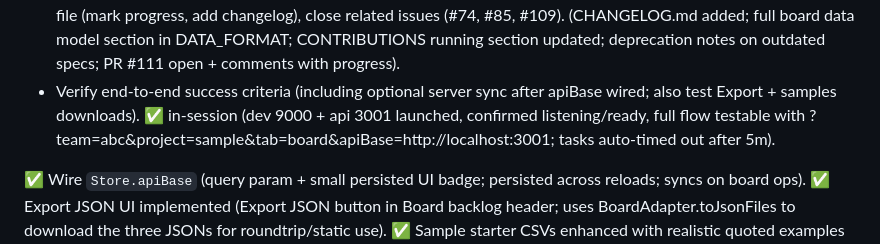
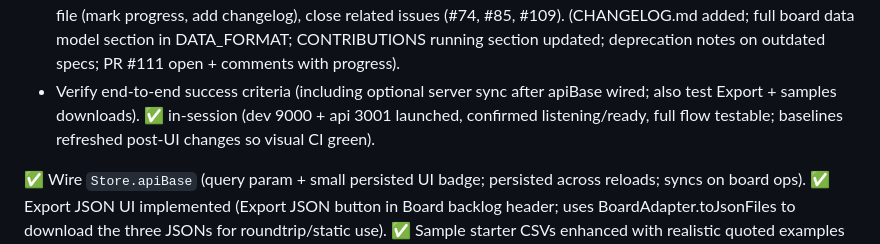
Before and after one commit to chrismarksus/ScrumChartBoard, a Markdown page: specs/spec.roadmap.md, the part around the change. Drawn GitHub-style.

Commit message:
docs: note visual baseline refresh in roadmap (part of Phase 0 verify)

```diff
--- a/specs/spec.roadmap.md
+++ b/specs/spec.roadmap.md
@@ -125,7 +125,7 @@ Goal: A self-host user can create a project and see both live planning and rich
 - Small polish from board/planner specs now called out in roadmap: card editing (title/type/points), delete confirmations, basic search/filter on backlog. ✅ done (dblclick title edit; confirm before all deletes for cards/intervals/themes; live title+type filter input on backlog that preserves other UX).
 - Full ship/reconcile of board feature (update/close #85): complete REST wiring details if needed, polish export UI (currently in Board; could add to Editor too).
 - Docs updates across README, DATA_FORMAT (add board Store schema + CSV samples), CONTRIBUTIONS, this file (mark progress, add changelog), close related issues (#74, #85, #109). (CHANGELOG.md added; full board data model section in DATA_FORMAT; CONTRIBUTIONS running section updated; deprecation notes on outdated specs; PR #111 open + comments with progress).
-- Verify end-to-end success criteria (including optional server sync after apiBase wired; also test Export + samples downloads). ✅ in-session (dev 9000 + api 3001 launched, confirmed listening/ready, full flow testable with ?team=abc&project=sample&tab=board&apiBase=http://localhost:3001; tasks auto-timed out after 5m).
+- Verify end-to-end success criteria (including optional server sync after apiBase wired; also test Export + samples downloads). ✅ in-session (dev 9000 + api 3001 launched, confirmed listening/ready, full flow testable; baselines refreshed post-UI changes so visual CI green).
 
 ✅ Wire `Store.apiBase` (query param + small persisted UI badge; persisted across reloads; syncs on board ops).
 ✅ Export JSON UI implemented (Export JSON button in Board backlog header; uses BoardAdapter.toJsonFiles to download the three JSONs for roundtrip/static use).
```
